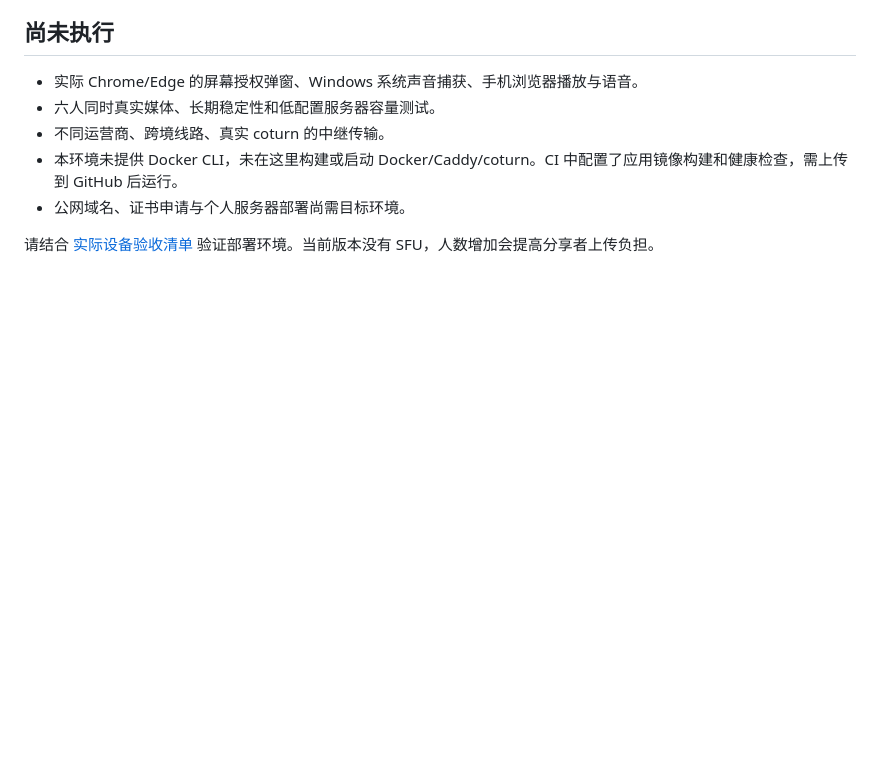
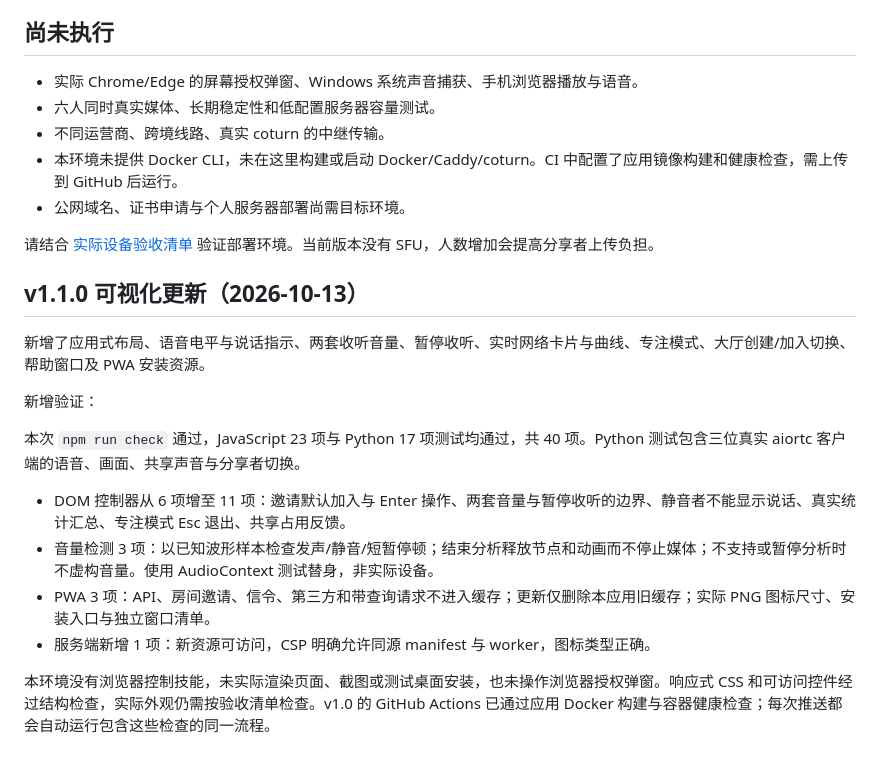
Before and after one commit to Changhooo/closer, a Markdown page: docs/VALIDATION.md, the part around the change. Drawn GitHub-style; blank space fills up the shorter version.

```diff
--- a/docs/VALIDATION.md
+++ b/docs/VALIDATION.md
@@ -35,3 +35,18 @@ python -m unittest discover -s tests -v
 - 公网域名、证书申请与个人服务器部署尚需目标环境。
 
 请结合 [实际设备验收清单](ACCEPTANCE.md) 验证部署环境。当前版本没有 SFU，人数增加会提高分享者上传负担。
+
+## v1.1.0 可视化更新（2026-10-13）
+
+新增了应用式布局、语音电平与说话指示、两套收听音量、暂停收听、实时网络卡片与曲线、专注模式、大厅创建/加入切换、帮助窗口及 PWA 安装资源。
+
+新增验证：
+
+本次 `npm run check` 通过，JavaScript 23 项与 Python 17 项测试均通过，共 40 项。Python 测试包含三位真实 aiortc 客户端的语音、画面、共享声音与分享者切换。
+
+- DOM 控制器从 6 项增至 11 项：邀请默认加入与 Enter 操作、两套音量与暂停收听的边界、静音者不能显示说话、真实统计汇总、专注模式 Esc 退出、共享占用反馈。
+- 音量检测 3 项：以已知波形样本检查发声/静音/短暂停顿；结束分析释放节点和动画而不停止媒体；不支持或暂停分析时不虚构音量。使用 AudioContext 测试替身，非实际设备。
+- PWA 3 项：API、房间邀请、信令、第三方和带查询请求不进入缓存；更新仅删除本应用旧缓存；实际 PNG 图标尺寸、安装入口与独立窗口清单。
+- 服务端新增 1 项：新资源可访问，CSP 明确允许同源 manifest 与 worker，图标类型正确。
+
+本环境没有浏览器控制技能，未实际渲染页面、截图或测试桌面安装，也未操作浏览器授权弹窗。响应式 CSS 和可访问控件经过结构检查，实际外观仍需按验收清单检查。v1.0 的 GitHub Actions 已通过应用 Docker 构建与容器健康检查；每次推送都会自动运行包含这些检查的同一流程。
```
Also changed, not shown: README.md (+11 -1 lines), docs/ACCEPTANCE.md (+11 -0 lines), docs/INTERFACE.md (added, +42 -0 lines), public/icon-192.png (added), public/icon-512.png (added), 14 other files.
